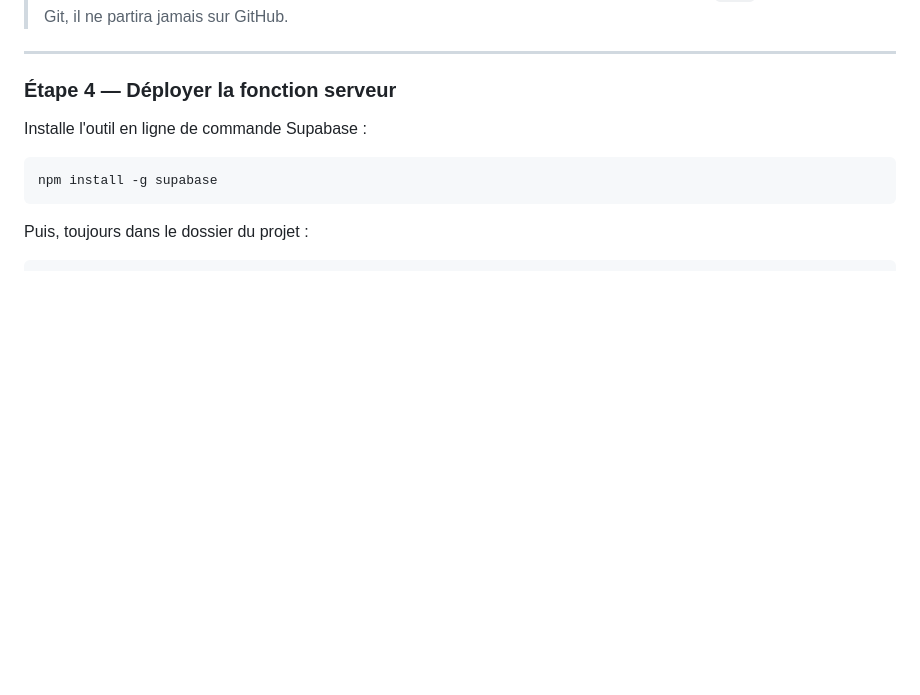
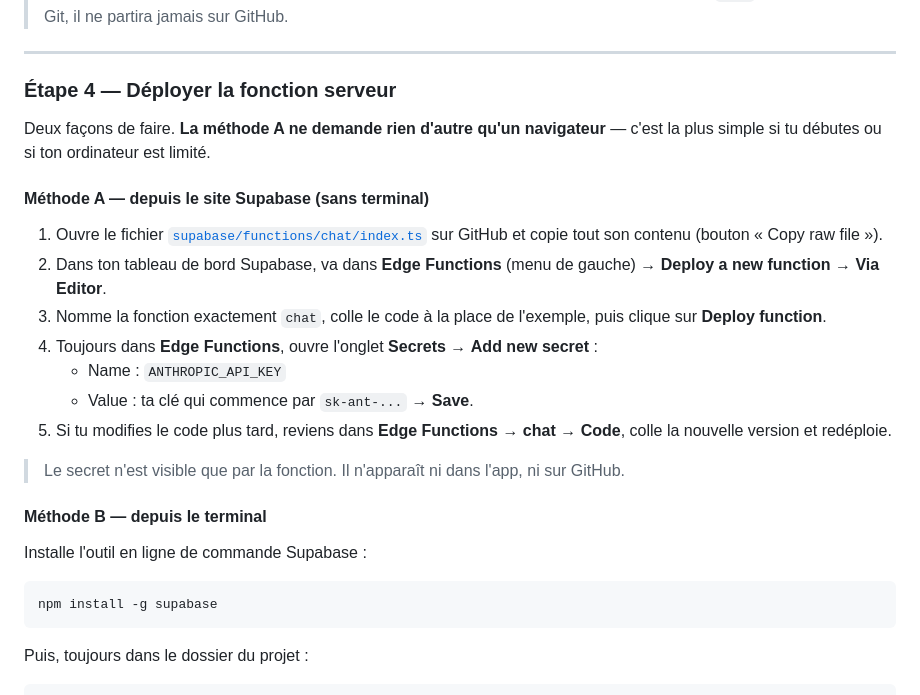
Before and after one commit to Prodigexcellence/english-conversation-app, a Markdown page: README.md, the part around the change. Rendered like a GitHub page; blank space fills up the shorter version.

Commit message:
README : déploiement de l'Edge Function sans terminal
Ajoute la méthode « depuis le site Supabase » (éditeur web + onglet Secrets)
en alternative à la CLI, pour un poste de travail limité ou sans droits
d'installation.

Co-Authored-By: Claude Opus 5 <noreply@anthropic.com>
Claude-Session: https://claude.ai/code/session_01Y9tqKqQdiQCd5Rx3qq2G4V

````diff
--- a/README.md
+++ b/README.md
@@ -99,6 +99,29 @@ EXPO_PUBLIC_SUPABASE_ANON_KEY=eyJhbGciOi...
 
 ### Étape 4 — Déployer la fonction serveur
 
+Deux façons de faire. **La méthode A ne demande rien d'autre qu'un navigateur** —
+c'est la plus simple si tu débutes ou si ton ordinateur est limité.
+
+#### Méthode A — depuis le site Supabase (sans terminal)
+
+1. Ouvre le fichier [`supabase/functions/chat/index.ts`](supabase/functions/chat/index.ts)
+   sur GitHub et copie tout son contenu (bouton « Copy raw file »).
+2. Dans ton tableau de bord Supabase, va dans **Edge Functions** (menu de gauche)
+   → **Deploy a new function** → **Via Editor**.
+3. Nomme la fonction exactement `chat`, colle le code à la place de l'exemple,
+   puis clique sur **Deploy function**.
+4. Toujours dans **Edge Functions**, ouvre l'onglet **Secrets**
+   → **Add new secret** :
+   - Name : `ANTHROPIC_API_KEY`
+   - Value : ta clé qui commence par `sk-ant-...`
+   → **Save**.
+5. Si tu modifies le code plus tard, reviens dans **Edge Functions → chat → Code**,
+   colle la nouvelle version et redéploie.
+
+> Le secret n'est visible que par la fonction. Il n'apparaît ni dans l'app, ni sur GitHub.
+
+#### Méthode B — depuis le terminal
+
 Installe l'outil en ligne de commande Supabase :
 
 ```bash
````
